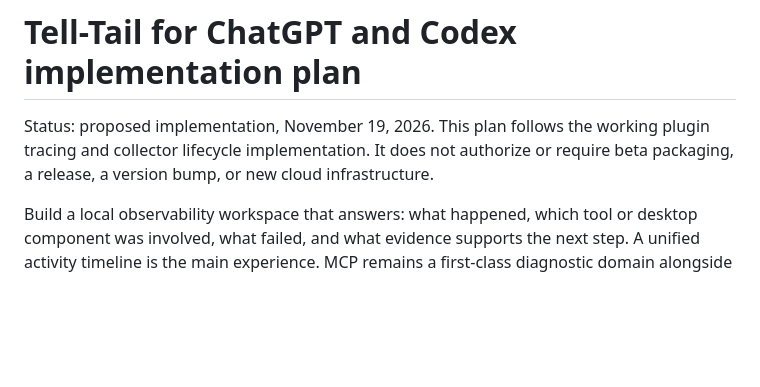
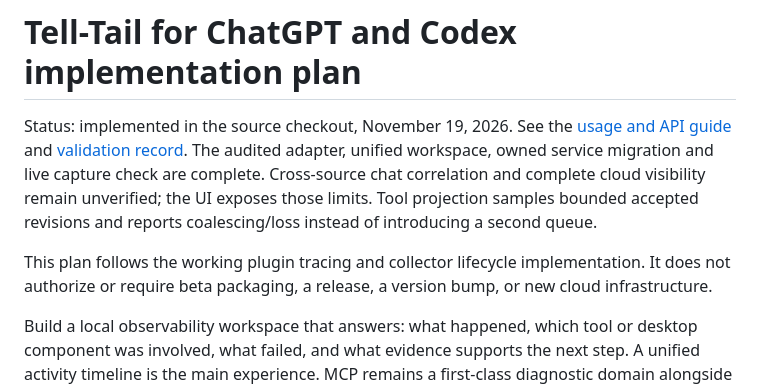
Before and after one commit to ding-labs/tell-tail, a Markdown page: docs/PLAN-DESKTOP-ACTIVITY.md, the part around the change. Rendered like a GitHub page; blank space fills up the shorter version.

Commit message:
Record desktop activity visual lifecycle load and live-capture acceptance

```diff
--- a/docs/PLAN-DESKTOP-ACTIVITY.md
+++ b/docs/PLAN-DESKTOP-ACTIVITY.md
@@ -1,7 +1,14 @@
 # Tell-Tail for ChatGPT and Codex implementation plan
 
-Status: proposed implementation, November 19, 2026. This plan follows the working
-plugin tracing and collector lifecycle implementation. It does not authorize or
+Status: implemented in the source checkout, November 19, 2026. See the
+[usage and API guide](DESKTOP-ACTIVITY.md) and
+[validation record](VALIDATION-DESKTOP-ACTIVITY.md). The audited adapter,
+unified workspace, owned service migration and live capture check are complete.
+Cross-source chat correlation and complete cloud visibility remain unverified;
+the UI exposes those limits. Tool projection samples bounded accepted revisions
+and reports coalescing/loss instead of introducing a second queue.
+
+This plan follows the working plugin tracing and collector lifecycle implementation. It does not authorize or
 require beta packaging, a release, a version bump, or new cloud infrastructure.
 
 Build a local observability workspace that answers: what happened, which tool or
```
Also changed, not shown: docs/DESKTOP-ACTIVITY.md (+5 -0 lines), docs/VALIDATION-DESKTOP-ACTIVITY.md (added, +106 -0 lines), docs/design/desktop-activity-implemented.png (added), 2 other files.
